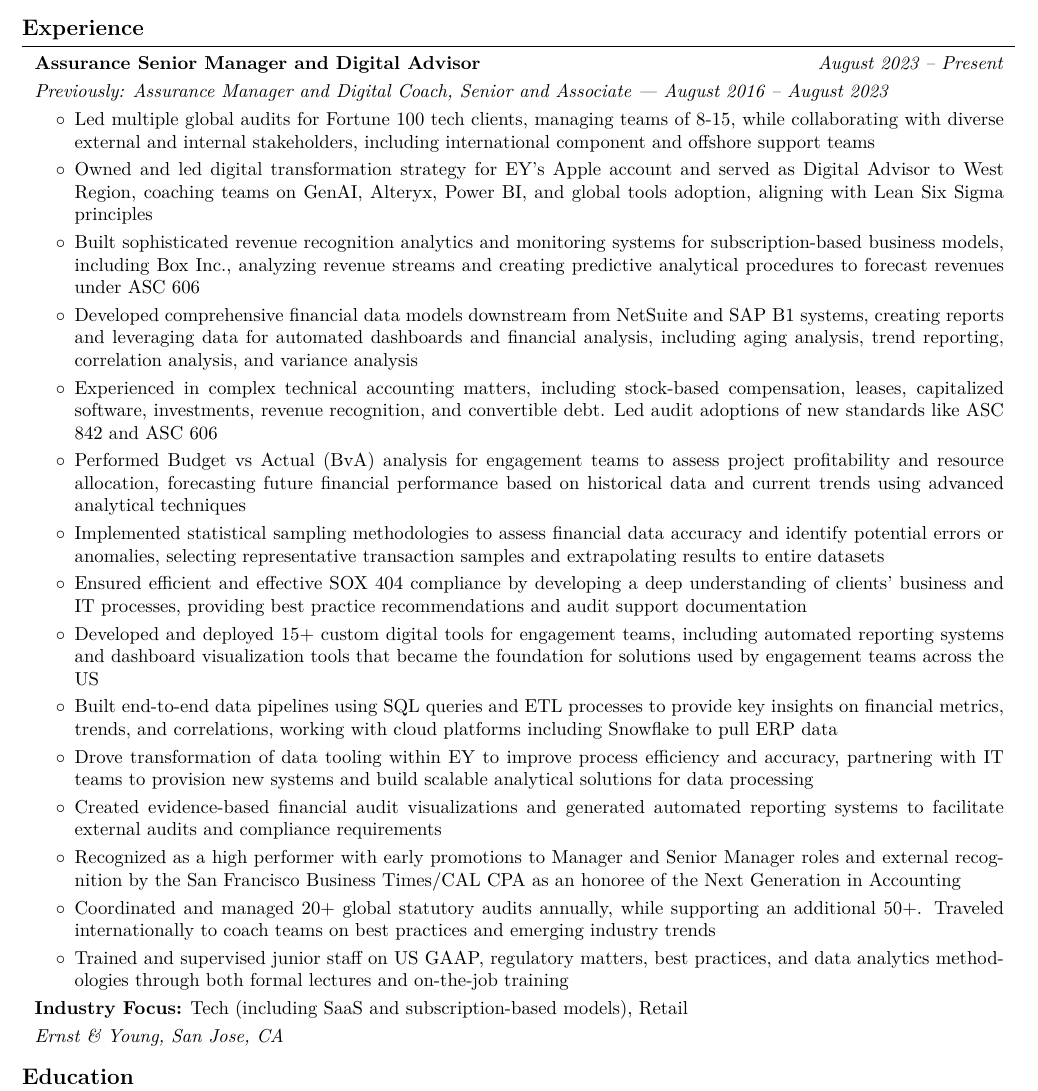
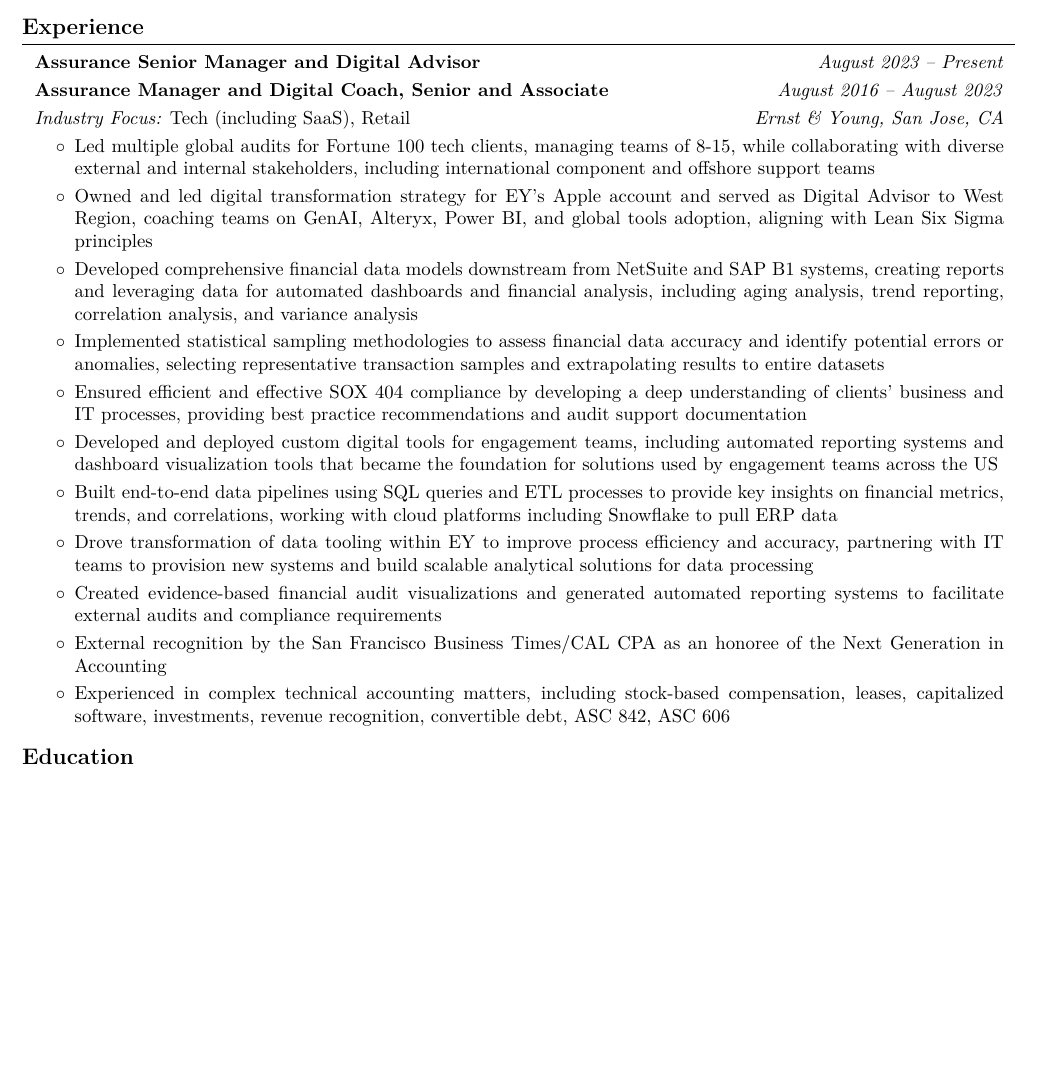
Before and after one commit to lyssapeck/resume, a LaTeX CV (alyssa_peck_resume.tex): part of page 1 of 2 before the commit and part of the page after it, cut so that both start at the same text, the shorter picture padded with empty space. Compiled offline with pdfLaTeX.

Commit message:
shortened and tidied

```diff
--- a/alyssa_peck_resume.tex
+++ b/alyssa_peck_resume.tex
@@ -3,7 +3,7 @@
 % Packages:
 \usepackage[
     ignoreheadfoot, % set margins without considering header and footer
-    top=1.5 cm, % seperation between body and page edge from the top
+    top=1 cm, % seperation between body and page edge from the top
     bottom=1.5 cm, % seperation between body and page edge from the bottom
     left=1.5 cm, % seperation between body and page edge from the left
     right=1.5 cm, % seperation between body and page edge from the right
@@ -106,7 +106,7 @@
 \newenvironment{twocolentry}[2][]{
     \onecolentry
     \def\secondColumn{#2}
-    \setcolumnwidth{\fill, 4.5 cm}
+    \setcolumnwidth{\fill, 5.5 cm}
     \begin{paracol}{2}
 }{
     \switchcolumn \raggedleft \secondColumn
@@ -167,40 +167,42 @@
         \end{twocolentry}
 
         \vspace{0.10 cm}
-        \begin{onecolentry}
-            \textit{Previously: Assurance Manager and Digital Coach, Senior and Associate | August 2016 – August 2023}
-        \end{onecolentry}
+        \begin{twocolentry}{
+        \textit{August 2016 – August 2023}}
+            \textbf{Assurance Manager and Digital Coach, Senior and Associate}
+        \end{twocolentry}
+
+
+        \vspace{0.10 cm}
+        \begin{twocolentry}{
+
+            \textit{Ernst \& Young, San Jose, CA}
+            }
+            \textit{Industry Focus:} Tech (including SaaS), Retail
+        \end{twocolentry}
 
         \vspace{0.10 cm}
         \begin{onecolentry}
             \begin{highlights}
                 \item Led multiple global audits for Fortune 100 tech clients, managing teams of 8-15, while collaborating with diverse external and internal stakeholders, including international component and offshore support teams
                 \item Owned and led digital transformation strategy for EY's Apple account and served as Digital Advisor to West Region, coaching teams on GenAI, Alteryx, Power BI, and global tools adoption, aligning with Lean Six Sigma principles
-                \item Built sophisticated revenue recognition analytics and monitoring systems for subscription-based business models, including Box Inc., analyzing revenue streams and creating predictive analytical procedures to forecast revenues under ASC 606
                 \item Developed comprehensive financial data models downstream from NetSuite and SAP B1 systems, creating reports and leveraging data for automated dashboards and financial analysis, including aging analysis, trend reporting, correlation analysis, and variance analysis
-                \item Experienced in complex technical accounting matters, including stock-based compensation, leases, capitalized software, investments, revenue recognition, and convertible debt. Led audit adoptions of new standards like ASC 842 and ASC 606
-                \item Performed Budget vs Actual (BvA) analysis for engagement teams to assess project profitability and resource allocation, forecasting future financial performance based on historical data and current trends using advanced analytical techniques
+                % \item Performed Budget vs Actual (BvA) analysis for engagement teams to assess project profitability and resource allocation
                 \item Implemented statistical sampling methodologies to assess financial data accuracy and identify potential errors or anomalies, selecting representative transaction samples and extrapolating results to entire datasets
                 \item Ensured efficient and effective SOX 404 compliance by developing a deep understanding of clients' business and IT processes, providing best practice recommendations and audit support documentation
-                \item Developed and deployed 15+ custom digital tools for engagement teams, including automated reporting systems and dashboard visualization tools that became the foundation for solutions used by engagement teams across the US
+                \item Developed and deployed custom digital tools for engagement teams, including automated reporting systems and dashboard visualization tools that became the foundation for solutions used by engagement teams across the US
                 \item Built end-to-end data pipelines using SQL queries and ETL processes to provide key insights on financial metrics, trends, and correlations, working with cloud platforms including Snowflake to pull ERP data
                 \item Drove transformation of data tooling within EY to improve process efficiency and accuracy, partnering with IT teams to provision new systems and build scalable analytical solutions for data processing
                 \item Created evidence-based financial audit visualizations and generated automated reporting systems to facilitate external audits and compliance requirements
-                \item Recognized as a high performer with early promotions to Manager and Senior Manager roles and external recognition by the San Francisco Business Times/CAL CPA as an honoree of the Next Generation in Accounting
-                \item Coordinated and managed 20+ global statutory audits annually, while supporting an additional 50+. Traveled internationally to coach teams on best practices and emerging industry trends
-                \item Trained and supervised junior staff on US GAAP, regulatory matters, best practices, and data analytics methodologies through both formal lectures and on-the-job training
+                \item External recognition by the San Francisco Business Times/CAL CPA as an honoree of the Next Generation in Accounting
+                \item Experienced in complex technical accounting matters, including stock-based compensation, leases, capitalized software, investments, revenue recognition, convertible debt, ASC 842, ASC 606 % consider adding these as skills?
+                % \item Coordinated and managed 20+ global statutory audits annually, while supporting an additional 50+. Traveled internationally to coach teams on best practices and emerging industry trends
+                % \item Trained and supervised junior staff on US GAAP, regulatory matters, best practices, and data analytics methodologies through both formal lectures and on-the-job training
             \end{highlights}
         \end{onecolentry}
 
-        \vspace{0.10 cm}
-        \begin{onecolentry}
-            \textbf{Industry Focus:} Tech (including SaaS and subscription-based models), Retail
-        \end{onecolentry}
 
-        \vspace{0.10 cm}
-        \begin{onecolentry}
-            \textit{Ernst \& Young, San Jose, CA}
-        \end{onecolentry}
+
 
 
     \section{Education}
```
Also changed, not shown: output/2025-07-23_alyssa_peck_resume.pdf, output/alyssa_peck_resume.pdf (added), alyssa_peck_resume.tex (2 more changed lines).
